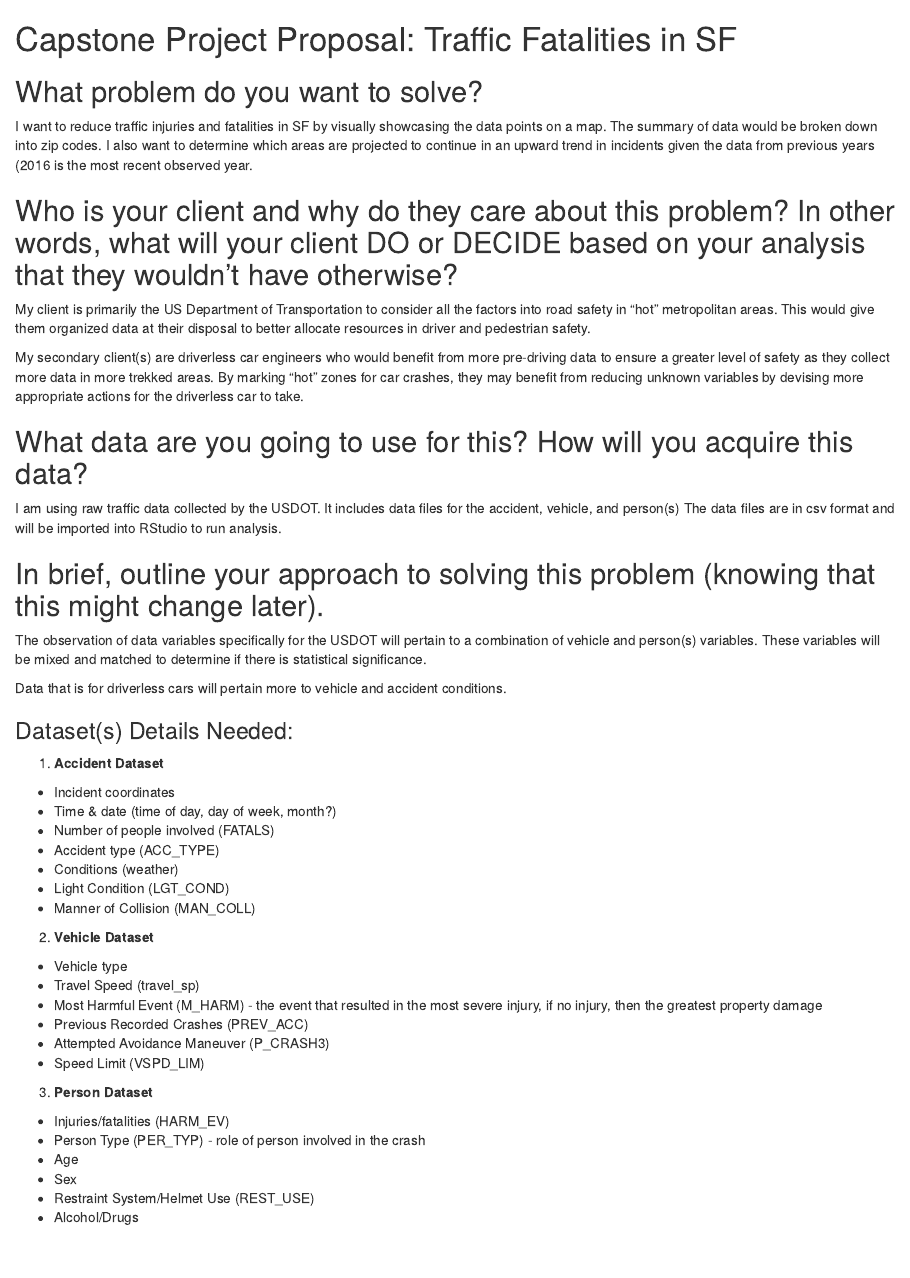
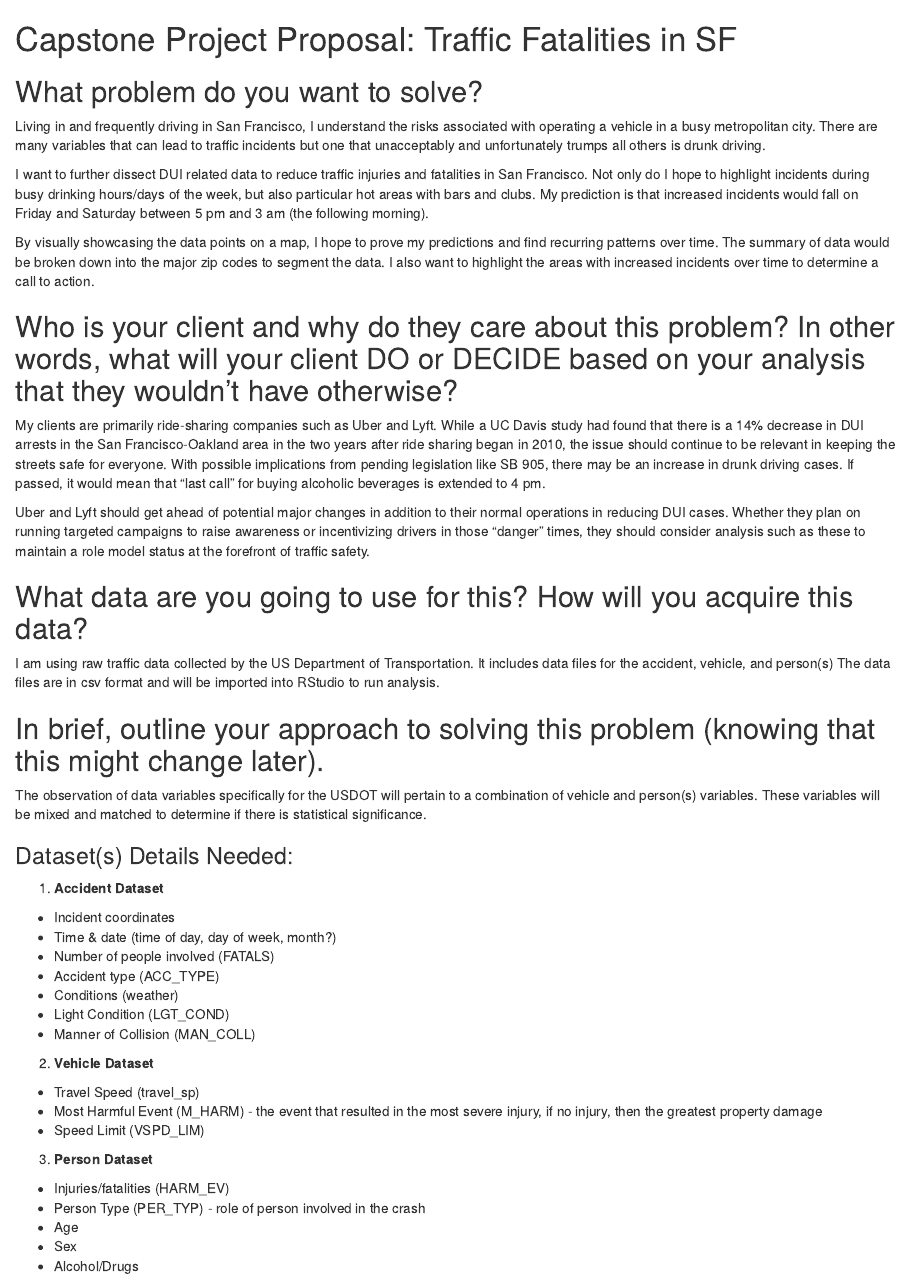
Before and after one commit to JYoung91/sf_traffic_fatalities_analysis, an R Markdown document (TrafficFatalAnalysisProposal.Rmd): the page in a window 1100 px wide, from its top. Rendered offline with R 4.5, knitr and Pandoc, with nearby package versions.

Commit message:
Update TrafficFatalAnalysisProposal.Rmd

```diff
--- a/TrafficFatalAnalysisProposal.Rmd
+++ b/TrafficFatalAnalysisProposal.Rmd
@@ -5,23 +5,25 @@ output: html_document
 
 ## What problem do you want to solve?
 
-I want to reduce traffic injuries and fatalities in SF by visually showcasing the data points on a map. The summary of data would be broken down into zip codes. I also want to determine which areas are projected to continue in an upward trend in incidents given the data from previous years (2016 is the most recent observed year.
+Living in and frequently driving in San Francisco, I understand the risks associated with operating a vehicle in a busy metropolitan city. There are many variables that can lead to traffic incidents but one that unacceptably and unfortunately trumps all others is drunk driving.
+
+I want to further dissect DUI related data to reduce traffic injuries and fatalities in San Francisco. Not only do I hope to highlight incidents during busy drinking hours/days of the week, but also particular hot areas with bars and clubs. My prediction is that increased incidents would fall on Friday and Saturday between 5 pm and 3 am (the following morning).
+
+By visually showcasing the data points on a map, I hope to prove my predictions and find recurring patterns over time. The summary of data would be broken down into the major zip codes to segment the data. I also want to highlight the areas with increased incidents over time to determine a call to action.
 
 ## Who is your client and why do they care about this problem? In other words, what will your client DO or DECIDE based on your analysis that they wouldn't have otherwise?
 
-My client is primarily the US Department of Transportation to consider all the factors into road safety in "hot" metropolitan areas. This would give them organized data at their disposal to better allocate resources in driver and pedestrian safety.
+My clients are primarily ride-sharing companies such as Uber and Lyft. While a UC Davis study had found that there is a 14% decrease in DUI arrests in the San Francisco-Oakland area in the two years after ride sharing began in 2010, the issue should continue to be relevant in keeping the streets safe for everyone. With possible implications from pending legislation like SB 905, there may be an increase in drunk driving cases. If passed, it would mean that "last call" for buying alcoholic beverages is extended to 4 pm.
 
-My secondary client(s) are driverless car engineers who would benefit from more pre-driving data to ensure a greater level of safety as they collect more data in more trekked areas. By marking "hot" zones for car crashes, they may benefit from reducing unknown variables by devising more appropriate actions for the driverless car to take.
+Uber and Lyft should get ahead of potential major changes in addition to their normal operations in reducing DUI cases. Whether they plan on running targeted campaigns to raise awareness or incentivizing drivers in those "danger" times, they should consider analysis such as these to maintain a role model status at the forefront of traffic safety.
 
 ## What data are you going to use for this? How will you acquire this data?
 
-I am using raw traffic data collected by the USDOT. It includes data files for the accident, vehicle, and person(s) The data files are in csv format and will be imported into RStudio to run analysis.
+I am using raw traffic data collected by the US Department of Transportation. It includes data files for the accident, vehicle, and person(s) The data files are in csv format and will be imported into RStudio to run analysis.
 
 ## In brief, outline your approach to solving this problem (knowing that this might change later).
 
 The observation of data variables specifically for the USDOT will pertain to a combination of vehicle and person(s) variables. These variables will be mixed and matched to determine if there is statistical significance.
-
-Data that is for driverless cars will pertain more to vehicle and accident conditions.
 
 
 ### Dataset(s) Details Needed:
@@ -35,11 +37,8 @@ Data that is for driverless cars will pertain more to vehicle and accident condi
 * Manner of Collision (MAN_COLL)
 
 2. __Vehicle Dataset__
-* Vehicle type
 * Travel Speed (travel_sp)
 * Most Harmful Event (M_HARM) - the event that resulted in the most severe injury, if no injury, then the greatest property damage
-* Previous Recorded Crashes (PREV_ACC)
-* Attempted Avoidance Maneuver (P_CRASH3)
 * Speed Limit (VSPD_LIM)
 
 3. __Person Dataset__
@@ -47,5 +46,4 @@ Data that is for driverless cars will pertain more to vehicle and accident condi
 * Person Type (PER_TYP) - role of person involved in the crash
 * Age
 * Sex
-* Restraint System/Helmet Use (REST_USE)
 * Alcohol/Drugs
```
